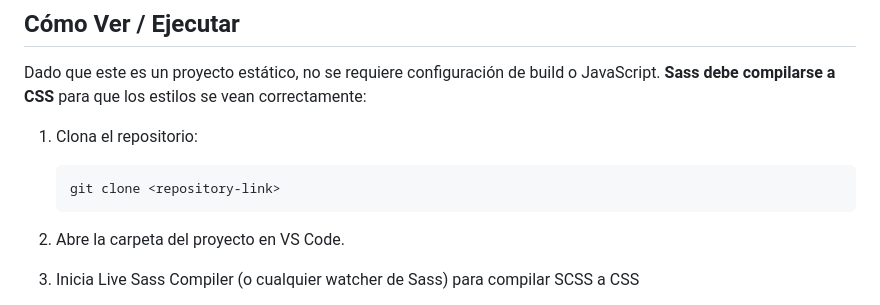
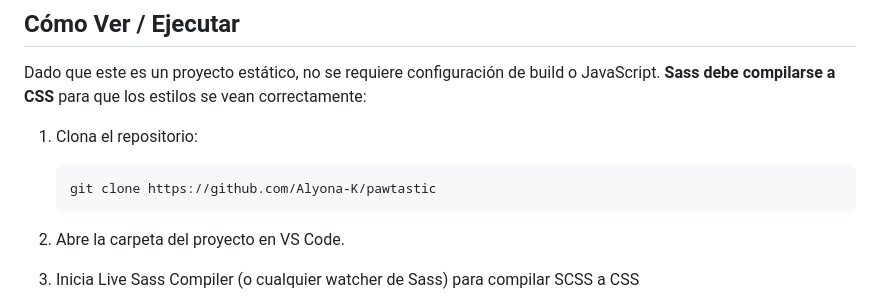
Before and after one commit to Alyona-K/pawtastic, a Markdown page: README.es.md, the part around the change. Drawn GitHub-style.

Commit message:
Fix: update repository clone URL in README
Replaced placeholder <repository-link> with the actual GitHub repository URL for easier cloning:
https://github.com/Alyona-K/pawtastic

````diff
--- a/README.es.md
+++ b/README.es.md
@@ -62,7 +62,7 @@ Dado que este es un proyecto estático, no se requiere configuración de build o
 
 1. Clona el repositorio:
    ```bash
-   git clone <repository-link>
+   git clone https://github.com/Alyona-K/pawtastic
    ```
 
 2. Abre la carpeta del proyecto en VS Code.
````
Also changed, not shown: README.md (+1 -1 lines).
